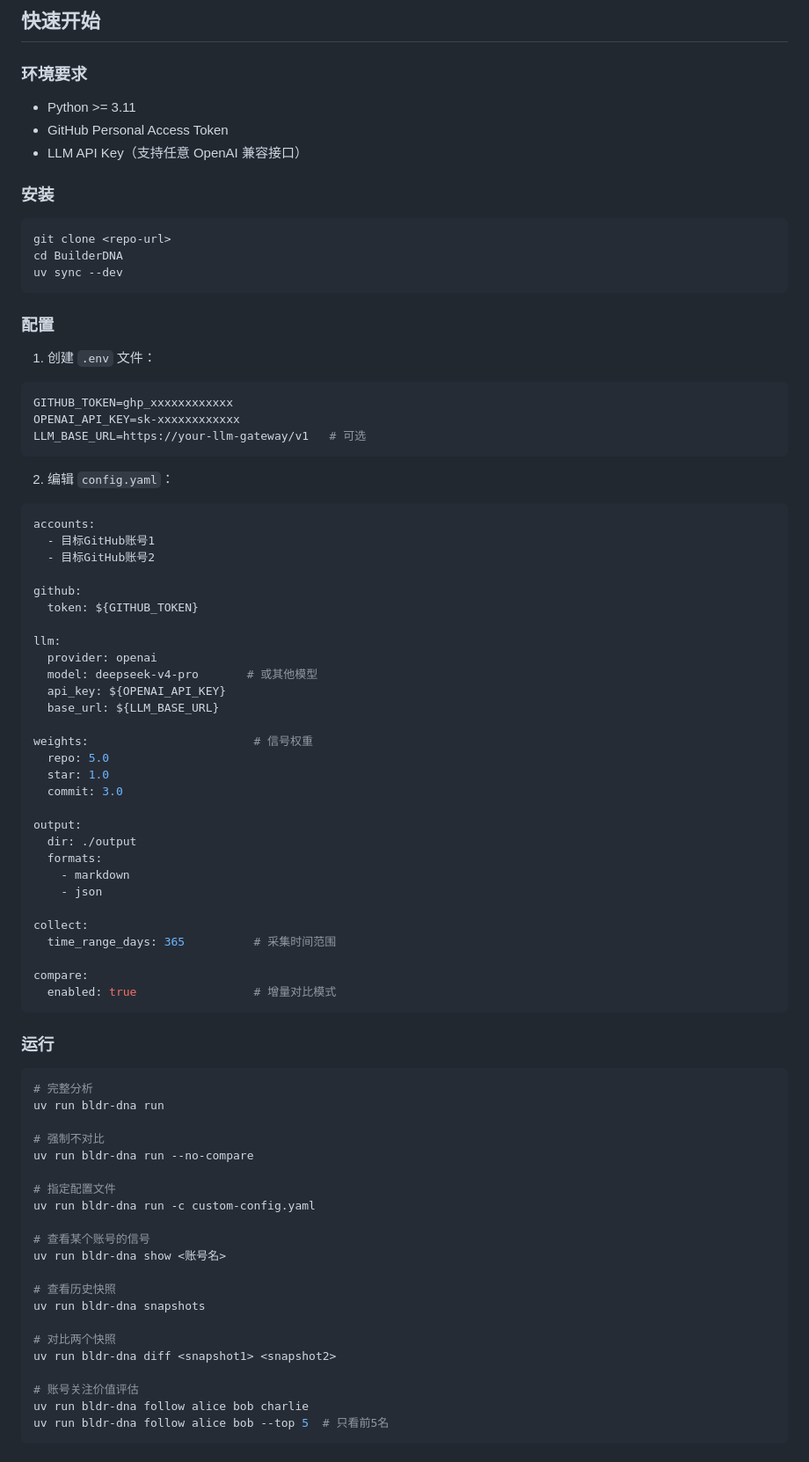
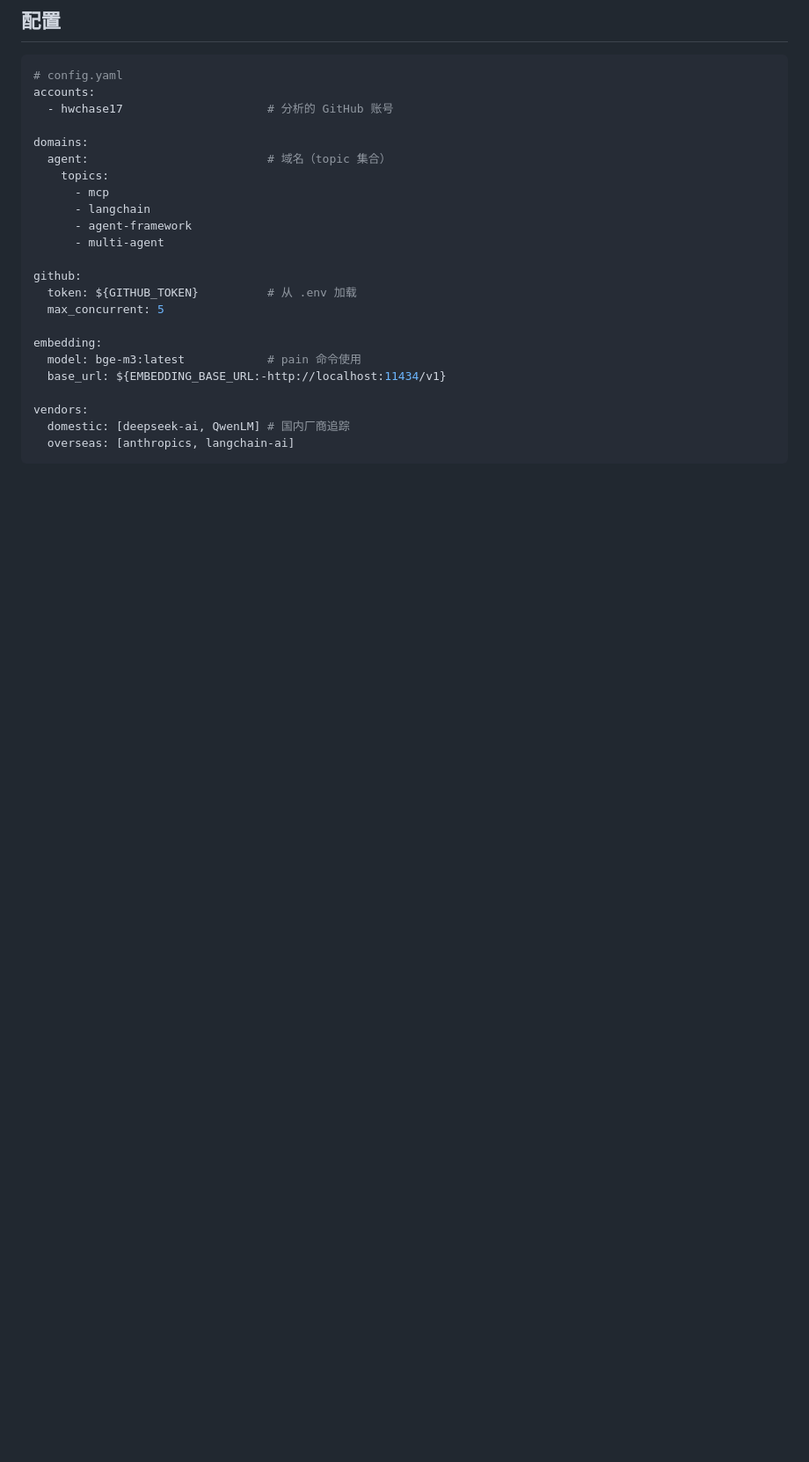
Before and after one commit to flingjie/builderDNA, a Markdown page: README.md, the part around one of its changes. Shown at 88% size. Rendered like a GitHub page; blank space fills up the shorter version.

````diff
--- a/README.md
+++ b/README.md
@@ -94,88 +92,29 @@ BuilderDNA/
 ```
 
-## 快速开始
-
-### 环境要求
-
-- Python >= 3.11
-- GitHub Personal Access Token
-- LLM API Key（支持任意 OpenAI 兼容接口）
-
-### 安装
-
-```bash
-git clone <repo-url>
-cd BuilderDNA
-uv sync --dev
-```
-
-### 配置
-
-1. 创建 `.env` 文件：
-
-```bash
-GITHUB_TOKEN=ghp_xxxxxxxxxxxx
-OPENAI_API_KEY=sk-xxxxxxxxxxxx
-LLM_BASE_URL=https://your-llm-gateway/v1   # 可选
-```
-
-2. 编辑 `config.yaml`：
+## 配置
 
 ```yaml
+# config.yaml
 accounts:
-  - 目标GitHub账号1
-  - 目标GitHub账号2
+  - hwchase17                     # 分析的 GitHub 账号
+
+domains:
+  agent:                          # 域名（topic 集合）
+    topics:
+      - mcp
+      - langchain
+      - agent-framework
+      - multi-agent
 
 github:
-  token: ${GITHUB_TOKEN}
+  token: ${GITHUB_TOKEN}          # 从 .env 加载
+  max_concurrent: 5
 
-llm:
-  provider: openai
-  model: deepseek-v4-pro       # 或其他模型
-  api_key: ${OPENAI_API_KEY}
-  base_url: ${LLM_BASE_URL}
+embedding:
+  model: bge-m3:latest            # pain 命令使用
+  base_url: ${EMBEDDING_BASE_URL:-http://localhost:11434/v1}
 
-weights:                        # 信号权重
-  repo: 5.0
-  star: 1.0
-  commit: 3.0
-
-output:
-  dir: ./output
-  formats:
-    - markdown
-    - json
-
-collect:
-  time_range_days: 365          # 采集时间范围
-
-compare:
-  enabled: true                 # 增量对比模式
+vendors:
+  domestic: [deepseek-ai, QwenLM] # 国内厂商追踪
+  overseas: [anthropics, langchain-ai]
 ```
-
-### 运行
-
-```bash
-# 完整分析
-uv run bldr-dna run
-
-# 强制不对比
-uv run bldr-dna run --no-compare
-
-# 指定配置文件
-uv run bldr-dna run -c custom-config.yaml
-
-# 查看某个账号的信号
-uv run bldr-dna show <账号名>
-
-# 查看历史快照
-uv run bldr-dna snapshots
-
-# 对比两个快照
-uv run bldr-dna diff <snapshot1> <snapshot2>
-
-# 账号关注价值评估
-uv run bldr-dna follow alice bob charlie
-uv run bldr-dna follow alice bob --top 5  # 只看前5名
-```
-
````
Also changed, not shown: other parts of README.md (+71 -162 lines).
